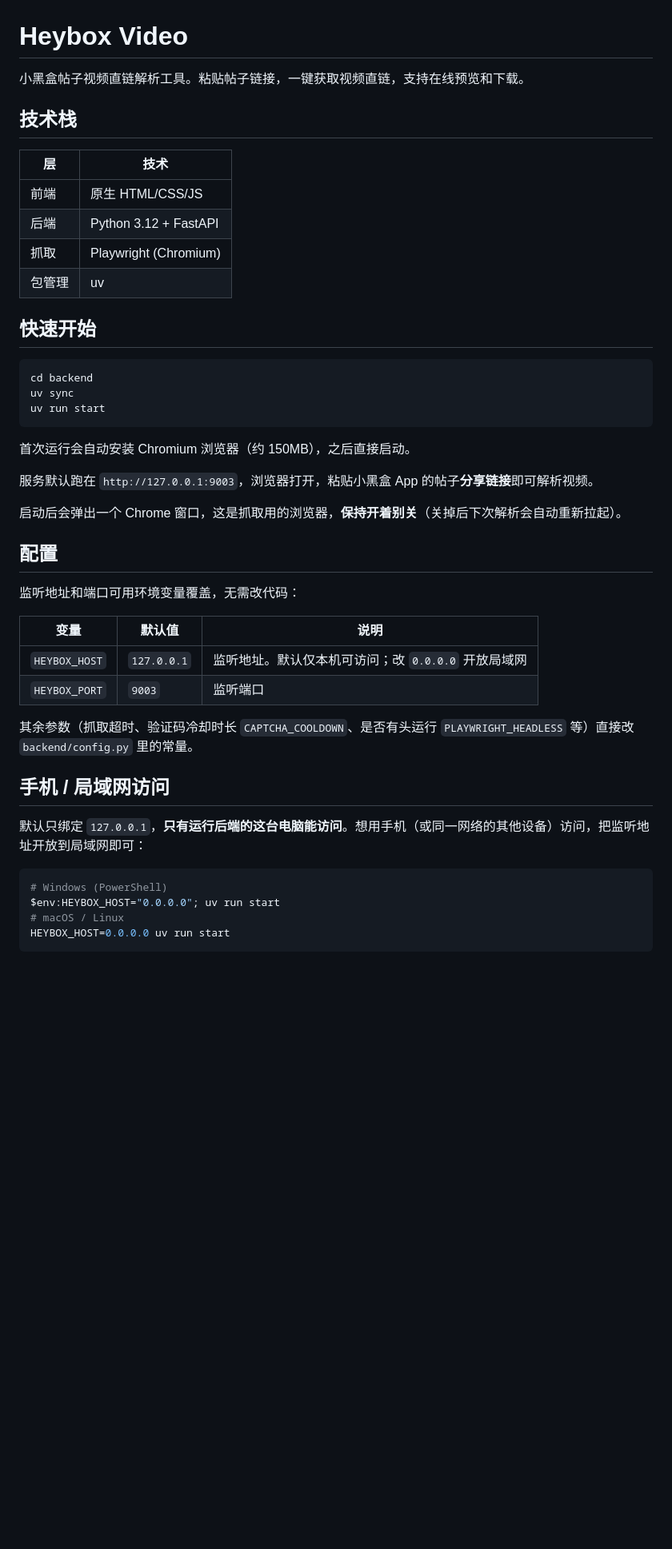
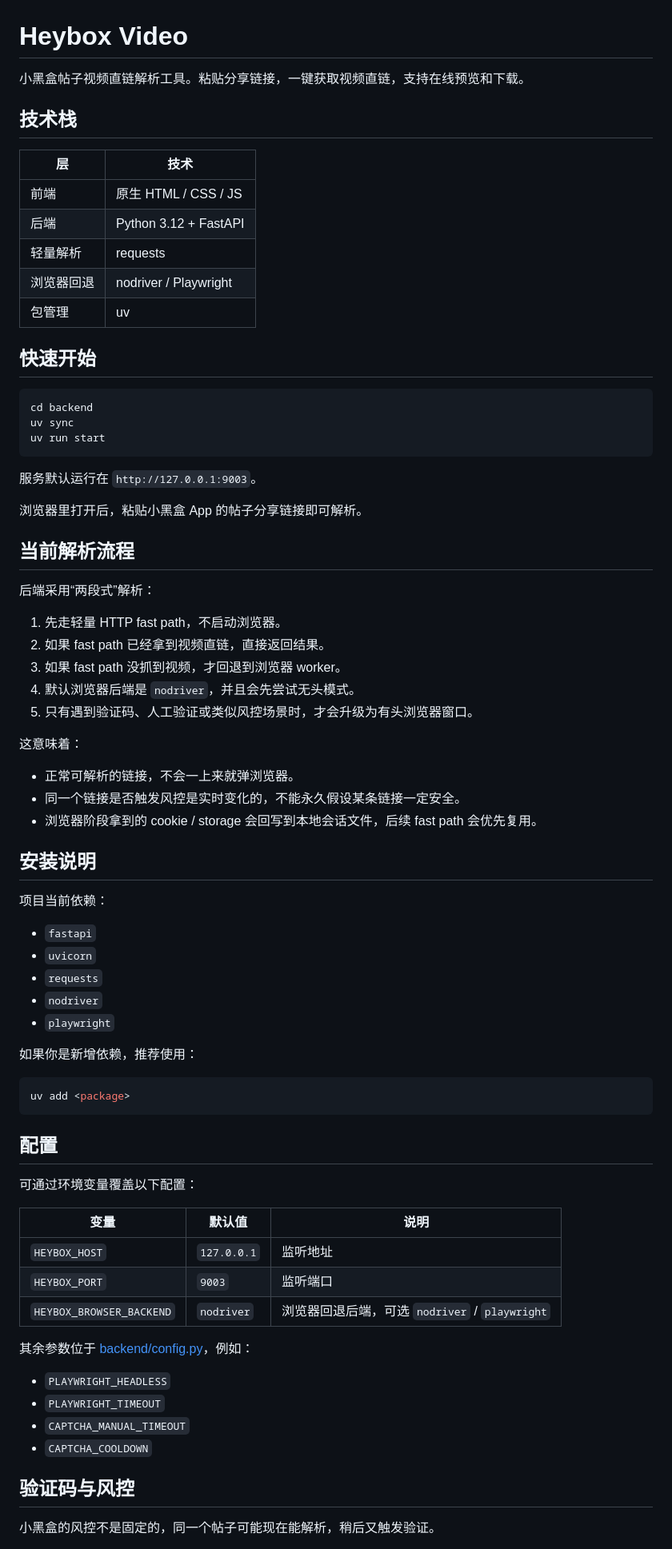
Before and after one commit to PaidaxingTuT/heybox-video, a Markdown page: README.md, the part around one of its changes. Shown at 80% size. Rendered like a GitHub page; blank space fills up the shorter version.

````diff
--- a/README.md
+++ b/README.md
@@ -1,15 +1,16 @@
 # Heybox Video
 
-小黑盒帖子视频直链解析工具。粘贴帖子链接，一键获取视频直链，支持在线预览和下载。
+小黑盒帖子视频直链解析工具。粘贴分享链接，一键获取视频直链，支持在线预览和下载。
 
 ## 技术栈
 
-| 层     | 技术                  |
-| ------ | --------------------- |
-| 前端   | 原生 HTML/CSS/JS      |
-| 后端   | Python 3.12 + FastAPI |
-| 抓取   | Playwright (Chromium) |
-| 包管理 | uv                    |
+| 层 | 技术 |
+| --- | --- |
+| 前端 | 原生 HTML / CSS / JS |
+| 后端 | Python 3.12 + FastAPI |
+| 轻量解析 | requests |
+| 浏览器回退 | nodriver / Playwright |
+| 包管理 | uv |
 
 ## 快速开始
 
@@ -19,31 +20,60 @@ uv sync
 uv run start
 ```
 
-首次运行会自动安装 Chromium 浏览器（约 150MB），之后直接启动。
+服务默认运行在 `http://127.0.0.1:9003`。
 
-服务默认跑在 `http://127.0.0.1:9003`，浏览器打开，粘贴小黑盒 App 的帖子**分享链接**即可解析视频。
+浏览器里打开后，粘贴小黑盒 App 的帖子分享链接即可解析。
 
-启动后会弹出一个 Chrome 窗口，这是抓取用的浏览器，**保持开着别关**（关掉后下次解析会自动重新拉起）。
+## 当前解析流程
+
+后端采用“两段式”解析：
+
+1. 先走轻量 HTTP fast path，不启动浏览器。
+2. 如果 fast path 已经拿到视频直链，直接返回结果。
+3. 如果 fast path 没抓到视频，才回退到浏览器 worker。
+4. 默认浏览器后端是 `nodriver`，并且会先尝试无头模式。
+5. 只有遇到验证码、人工验证或类似风控场景时，才会升级为有头浏览器窗口。
+
+这意味着：
+
+- 正常可解析的链接，不会一上来就弹浏览器。
+- 同一个链接是否触发风控是实时变化的，不能永久假设某条链接一定安全。
+- 浏览器阶段拿到的 cookie / storage 会回写到本地会话文件，后续 fast path 会优先复用。
+
+## 安装说明
+
+项目当前依赖：
+
+- `fastapi`
+- `uvicorn`
+- `requests`
+- `nodriver`
+- `playwright`
+
+如果你是新增依赖，推荐使用：
+
+```bash
+uv add <package>
+```
 
 ## 配置
 
-监听地址和端口可用环境变量覆盖，无需改代码：
+可通过环境变量覆盖以下配置：
 
-| 变量          | 默认值      | 说明                                          |
-| ------------- | ----------- | --------------------------------------------- |
-| `HEYBOX_HOST` | `127.0.0.1` | 监听地址。默认仅本机可访问；改 `0.0.0.0` 开放局域网 |
-| `HEYBOX_PORT` | `9003`      | 监听端口                                      |
+| 变量 | 默认值 | 说明 |
+| --- | --- | --- |
+| `HEYBOX_HOST` | `127.0.0.1` | 监听地址 |
+| `HEYBOX_PORT` | `9003` | 监听端口 |
+| `HEYBOX_BROWSER_BACKEND` | `nodriver` | 浏览器回退后端，可选 `nodriver` / `playwright` |
 
-其余参数（抓取超时、验证码冷却时长 `CAPTCHA_COOLDOWN`、是否有头运行 `PLAYWRIGHT_HEADLESS` 等）直接改 `backend/config.py` 里的常量。
+其余参数位于 [backend/config.py](D:/Code/Python/heybox_video/backend/config.py)，例如：
 
-## 手机 / 局域网访问
+- `PLAYWRIGHT_HEADLESS`
+- `PLAYWRIGHT_TIMEOUT`
+- `CAPTCHA_MANUAL_TIMEOUT`
+- `CAPTCHA_COOLDOWN`
 
-默认只绑定 `127.0.0.1`，**只有运行后端的这台电脑能访问**。想用手机（或同一网络的其他设备）访问，把监听地址开放到局域网即可：
+## 验证码与风控
 
-```bash
-# Windows (PowerShell)
-$env:HEYBOX_HOST="0.0.0.0"; uv run start
-# macOS / Linux
-HEYBOX_HOST=0.0.0.0 uv run start
-```
+小黑盒的风控不是固定的，同一个帖子可能现在能解析，稍后又触发验证。
 
````
Also changed, not shown: other parts of README.md (+36 -22 lines).
